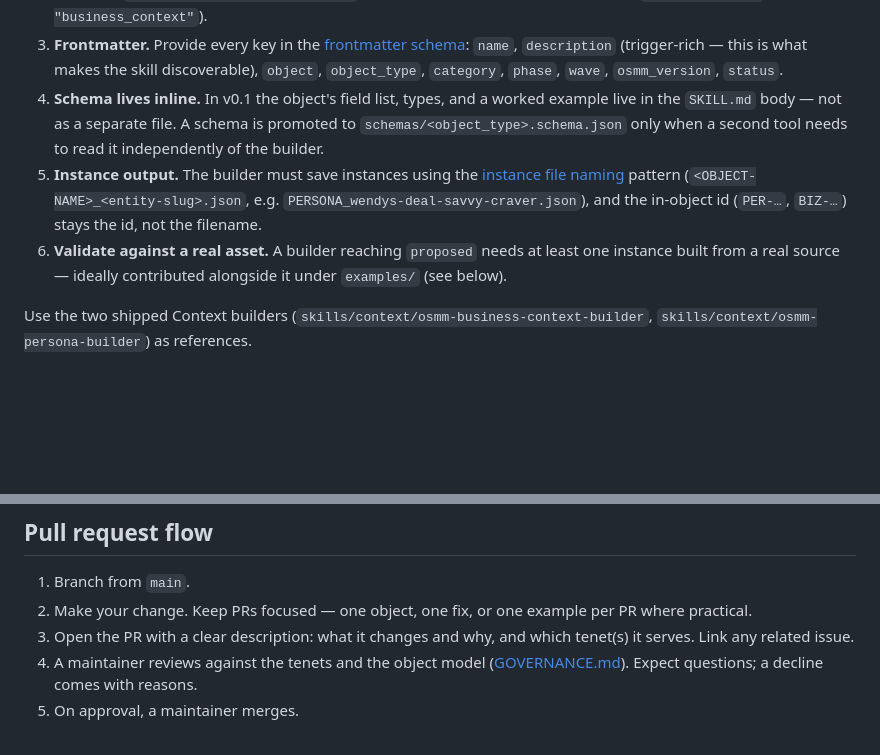
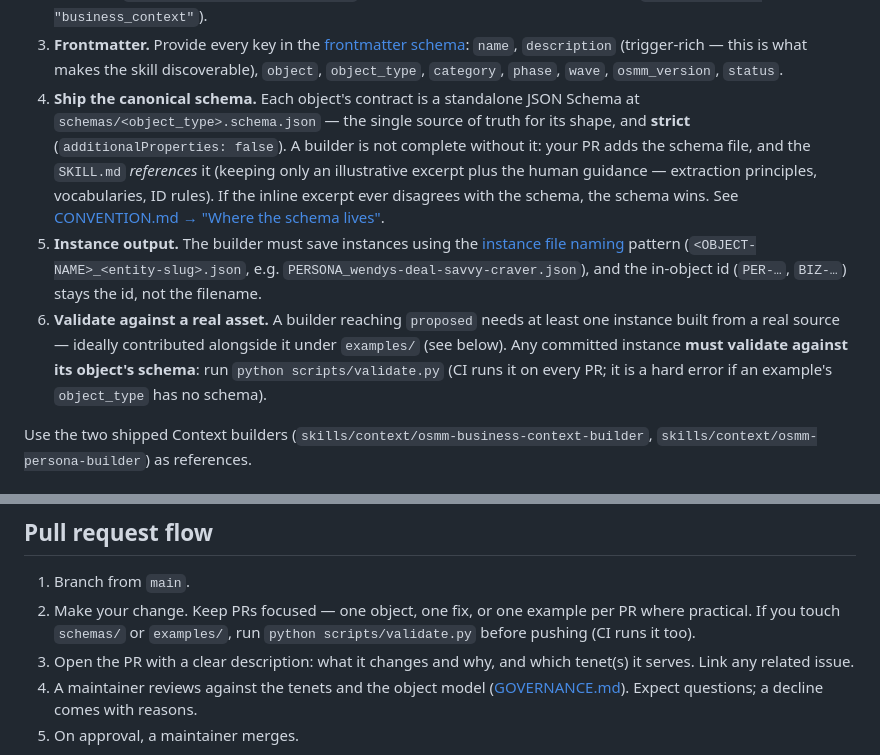
Before and after one commit to open-semantic-marketing-model/osmm, a Markdown page: CONTRIBUTING.md, 2 parts joined by grey strips. Rendered like a GitHub page; blank space fills up the shorter version.

Commit message:
Step 3: make shipping a canonical schema a builder's definition of done
Update contributor-facing docs for the schema-canonical model:
- CONTRIBUTING.md: replace the stale "schema lives inline" step with "ship the
  canonical schemas/<object_type>.schema.json (strict, single source of truth);
  SKILL.md references it." Require committed instances to validate via
  scripts/validate.py; note the CI check on schemas/ and examples/ changes.
- GOVERNANCE.md: object lifecycle now records that every object ships with its
  schema from draft onward (part of definition of done; instances validate in CI).
- CHANGELOG updated.

```diff
--- a/CONTRIBUTING.md
+++ b/CONTRIBUTING.md
@@ -69,17 +69,23 @@ Builders follow the convention exactly — read
    `description` (trigger-rich — this is what makes the skill discoverable),
    `object`, `object_type`, `category`, `phase`, `wave`, `osmm_version`,
    `status`.
-4. **Schema lives inline.** In v0.1 the object's field list, types, and a worked
-   example live in the `SKILL.md` body — not as a separate file. A schema is
-   promoted to `schemas/<object_type>.schema.json` only when a second tool needs
-   to read it independently of the builder.
+4. **Ship the canonical schema.** Each object's contract is a standalone JSON
+   Schema at `schemas/<object_type>.schema.json` — the single source of truth for
+   its shape, and **strict** (`additionalProperties: false`). A builder is not
+   complete without it: your PR adds the schema file, and the `SKILL.md`
+   *references* it (keeping only an illustrative excerpt plus the human guidance —
+   extraction principles, vocabularies, ID rules). If the inline excerpt ever
+   disagrees with the schema, the schema wins. See
+   [CONVENTION.md → "Where the schema lives"](CONVENTION.md).
 5. **Instance output.** The builder must save instances using the
    [instance file naming](CONVENTION.md#instance-file-naming) pattern
    (`<OBJECT-NAME>_<entity-slug>.json`, e.g. `PERSONA_wendys-deal-savvy-craver.json`),
    and the in-object id (`PER-…`, `BIZ-…`) stays the id, not the filename.
 6. **Validate against a real asset.** A builder reaching `proposed` needs at
    least one instance built from a real source — ideally contributed alongside
-   it under `examples/` (see below).
+   it under `examples/` (see below). Any committed instance **must validate
+   against its object's schema**: run `python scripts/validate.py` (CI runs it on
+   every PR; it is a hard error if an example's `object_type` has no schema).
 
 Use the two shipped Context builders
 (`skills/context/osmm-business-context-builder`,
@@ -98,7 +104,8 @@ was built from.
 
 1. Branch from `main`.
 2. Make your change. Keep PRs focused — one object, one fix, or one example per
-   PR where practical.
+   PR where practical. If you touch `schemas/` or `examples/`, run
+   `python scripts/validate.py` before pushing (CI runs it too).
 3. Open the PR with a clear description: what it changes and why, and which
    tenet(s) it serves. Link any related issue.
 4. A maintainer reviews against the tenets and the object model
```
Also changed, not shown: CHANGELOG.md (+6 -0 lines), GOVERNANCE.md (+5 -1 lines).
